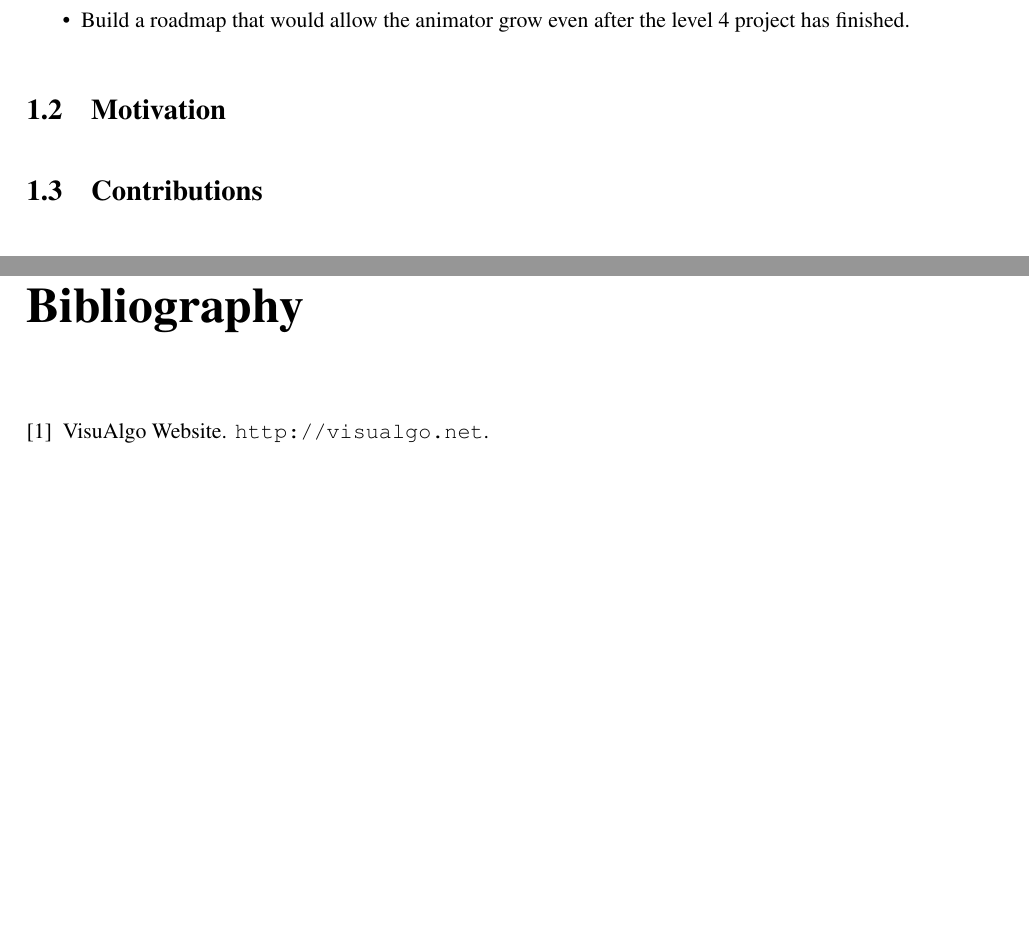
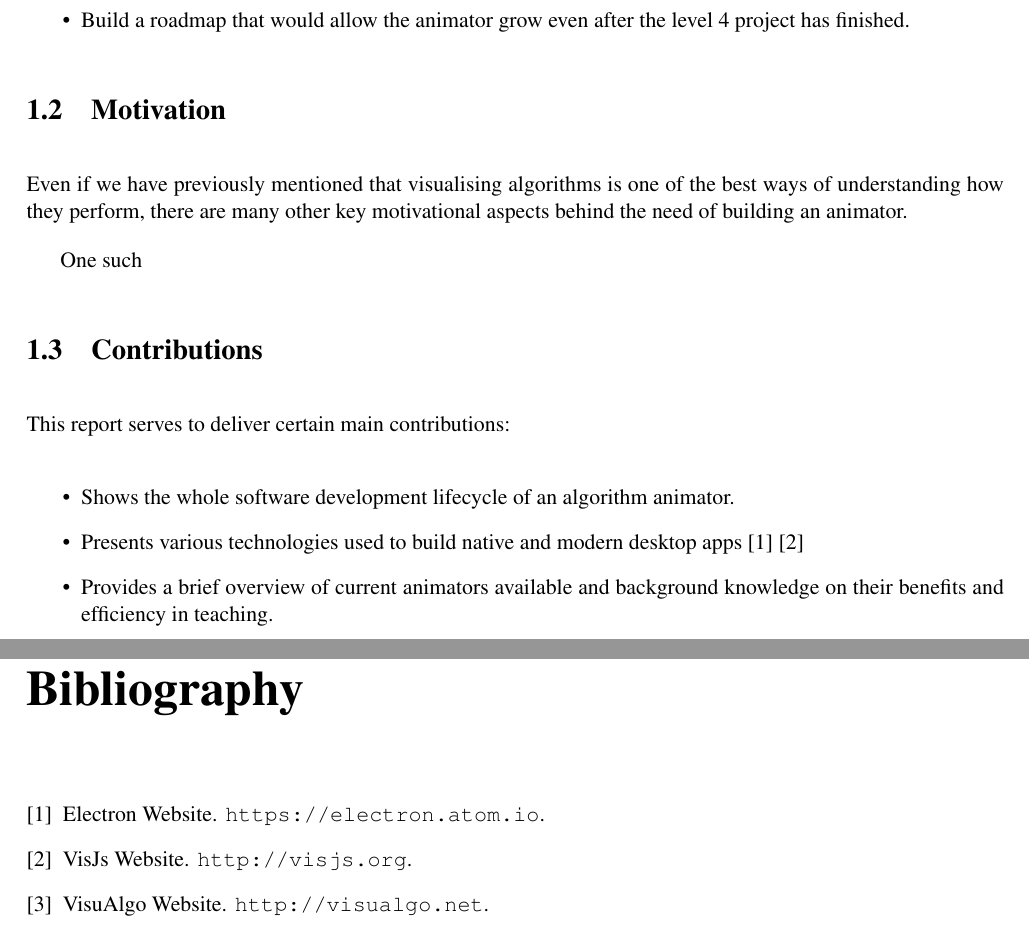
Before and after one commit to nclandrei/L4-Coursework, a LaTeX thesis (Dissertation/l4proj.tex): two parts of pages 7 and 16 of 16, joined at a grey line, cut so that both start at the same text, the shorter picture padded with empty space. Compiled offline with pdfLaTeX.

Commit message:
intro chapter almost finished

```diff
--- a/Dissertation/l4proj.tex
+++ b/Dissertation/l4proj.tex
@@ -72,10 +72,21 @@ The main aims of the Algorithm Animator, however, have always been:
 
 \section{Motivation}
 
+Even if we have previously mentioned that visualising algorithms is one of the best ways of understanding how they perform, there are many other key motivational aspects behind the need of building an animator.
+
+One such
+
 
 
 \section{Contributions}
 
+This report serves to deliver certain main contributions:
+
+\begin{itemize}
+	\item Shows the whole software development lifecycle of an algorithm animator.
+	\item Presents various technologies used to build native and modern desktop apps~\cite{electron}~\cite{visjs}
+	\item Provides a brief overview of current animators available and background knowledge on their benefits and efficiency in teaching.
+\end{itemize}
 
 
 \section{Report Content}
```
Also changed, not shown: Dissertation/l4proj.bib (+10 -2 lines), Dissertation/l4proj.pdf, Dissertation/l4proj.tex (2 more changed lines).
